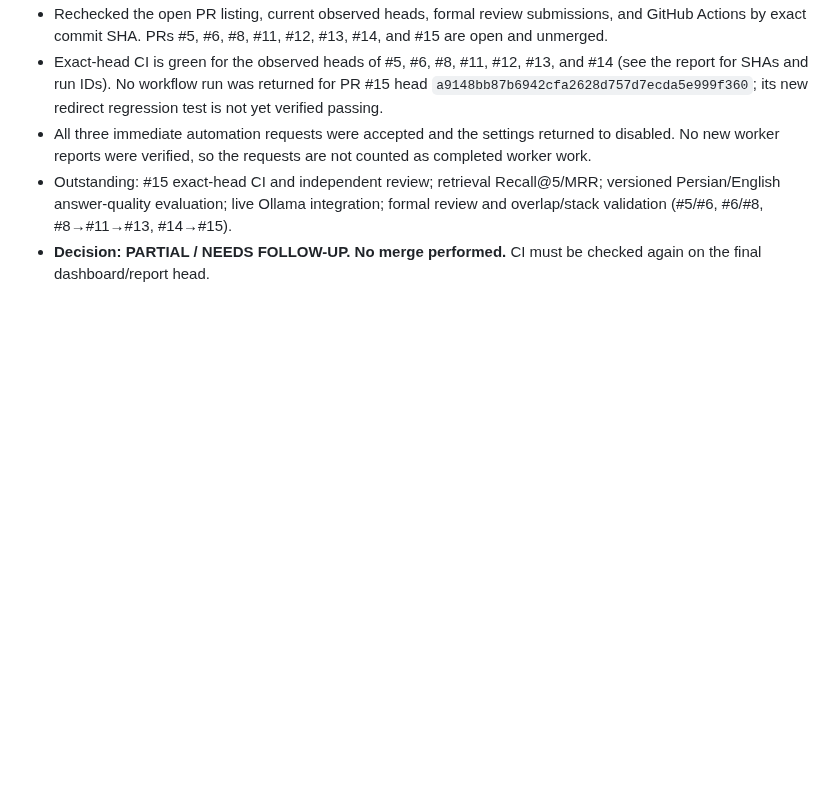
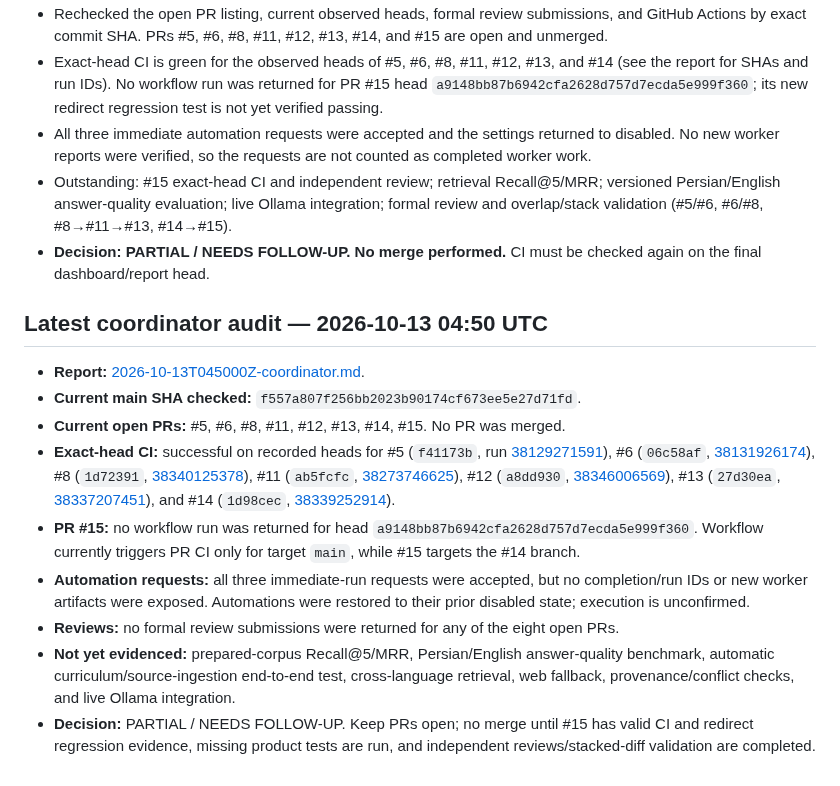
Before and after one commit to cognitive-kernel/Personal-AI-assistant, a Markdown page: docs/PROJECT_PROGRESS.md, the part around the change. Rendered like a GitHub page; blank space fills up the shorter version.

Commit message:
docs: refresh project dashboard from verified coordinator audit

```diff
--- a/docs/PROJECT_PROGRESS.md
+++ b/docs/PROJECT_PROGRESS.md
@@ -362,3 +362,16 @@ Report: [2026-10-13T030900Z-coordinator.md](automation-reports/2026-10-13T030900
 - All three immediate automation requests were accepted and the settings returned to disabled. No new worker reports were verified, so the requests are not counted as completed worker work.
 - Outstanding: #15 exact-head CI and independent review; retrieval Recall@5/MRR; versioned Persian/English answer-quality evaluation; live Ollama integration; formal review and overlap/stack validation (#5/#6, #6/#8, #8→#11→#13, #14→#15).
 - **Decision: PARTIAL / NEEDS FOLLOW-UP. No merge performed.** CI must be checked again on the final dashboard/report head.
+
+
+## Latest coordinator audit — 2026-10-13 04:50 UTC
+
+- **Report:** [2026-10-13T045000Z-coordinator.md](automation-reports/2026-10-13T045000Z-coordinator.md).
+- **Current main SHA checked:** `f557a807f256bb2023b90174cf673ee5e27d71fd`.
+- **Current open PRs:** #5, #6, #8, #11, #12, #13, #14, #15. No PR was merged.
+- **Exact-head CI:** successful on recorded heads for #5 (`f41173b`, run [38129271591](https://github.com/cognitive-kernel/Personal-AI-assistant/actions/runs/38129271591)), #6 (`06c58af`, [38131926174](https://github.com/cognitive-kernel/Personal-AI-assistant/actions/runs/38131926174)), #8 (`1d72391`, [38340125378](https://github.com/cognitive-kernel/Personal-AI-assistant/actions/runs/38340125378)), #11 (`ab5fcfc`, [38273746625](https://github.com/cognitive-kernel/Personal-AI-assistant/actions/runs/38273746625)), #12 (`a8dd930`, [38346006569](https://github.com/cognitive-kernel/Personal-AI-assistant/actions/runs/38346006569)), #13 (`27d30ea`, [38337207451](https://github.com/cognitive-kernel/Personal-AI-assistant/actions/runs/38337207451)), and #14 (`1d98cec`, [38339252914](https://github.com/cognitive-kernel/Personal-AI-assistant/actions/runs/38339252914)).
+- **PR #15:** no workflow run was returned for head `a9148bb87b6942cfa2628d757d7ecda5e999f360`. Workflow currently triggers PR CI only for target `main`, while #15 targets the #14 branch.
+- **Automation requests:** all three immediate-run requests were accepted, but no completion/run IDs or new worker artifacts were exposed. Automations were restored to their prior disabled state; execution is unconfirmed.
+- **Reviews:** no formal review submissions were returned for any of the eight open PRs.
+- **Not yet evidenced:** prepared-corpus Recall@5/MRR, Persian/English answer-quality benchmark, automatic curriculum/source-ingestion end-to-end test, cross-language retrieval, web fallback, provenance/conflict checks, and live Ollama integration.
+- **Decision:** PARTIAL / NEEDS FOLLOW-UP. Keep PRs open; no merge until #15 has valid CI and redirect regression evidence, missing product tests are run, and independent reviews/stacked-diff validation are completed.
```
